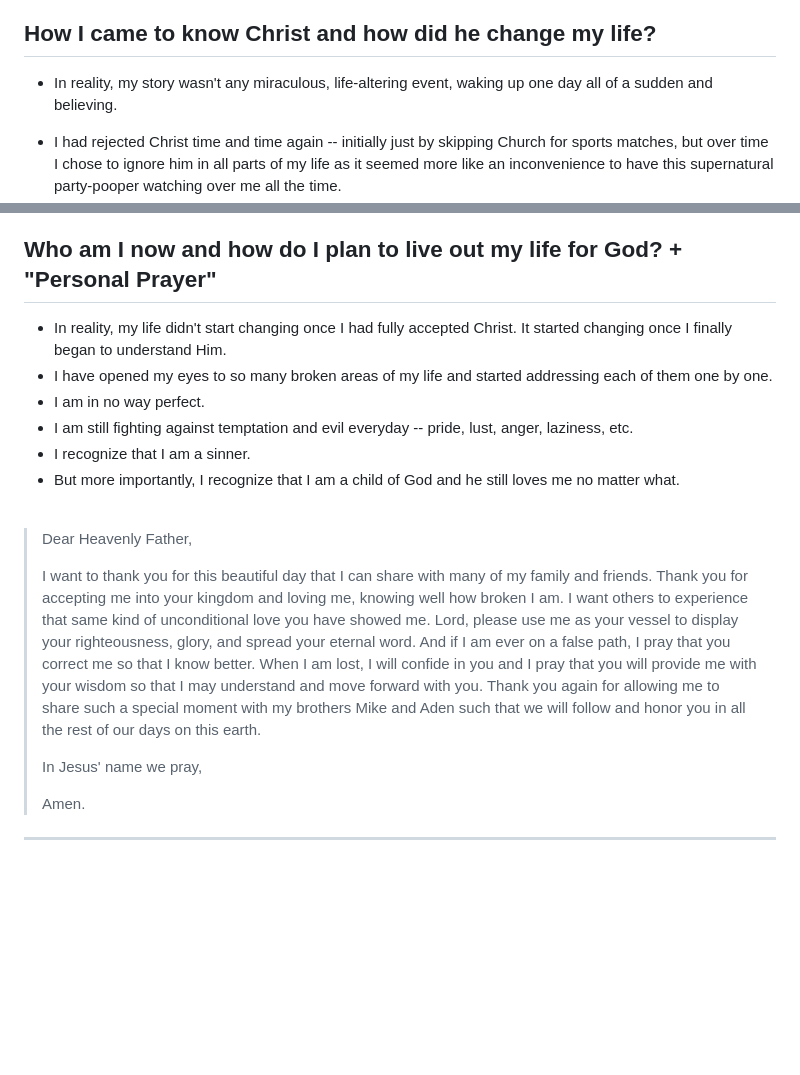
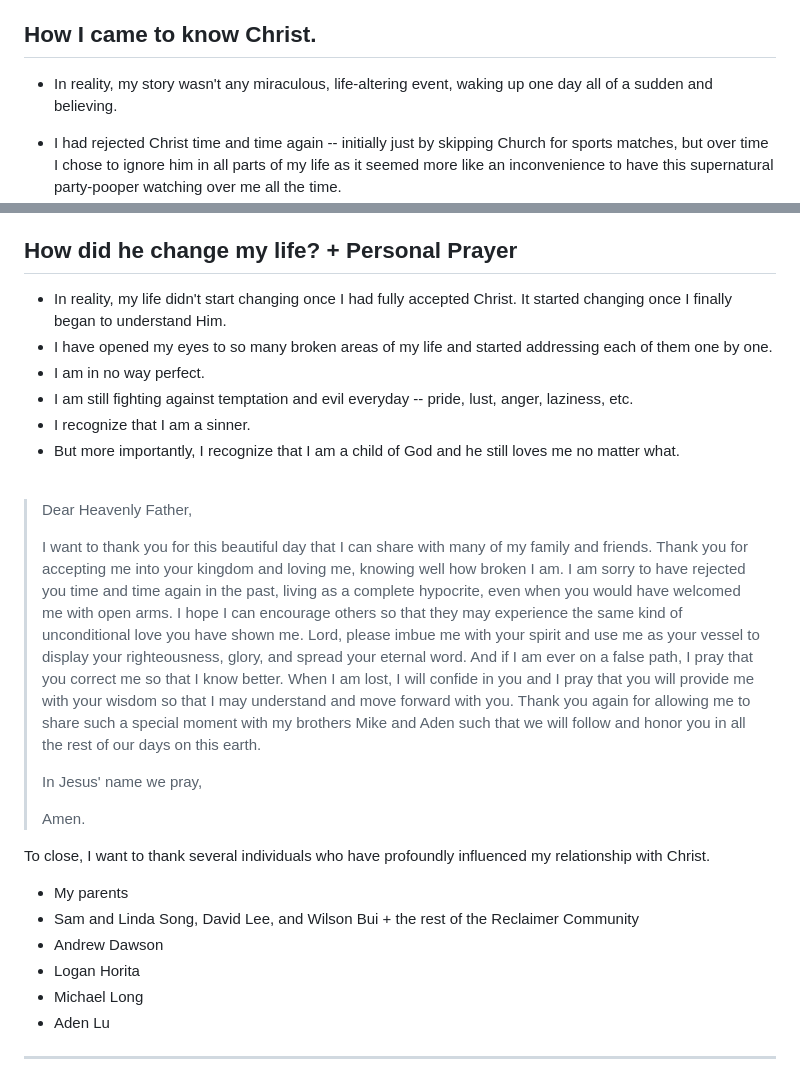
Before and after one commit to elijahmuraoka/testimony, a Markdown page: testimony.md, 2 parts joined by grey strips. Drawn GitHub-style; blank space fills up the shorter version.

Commit message:
restructure and thanking people

```diff
--- a/testimony.md
+++ b/testimony.md
@@ -11,7 +11,7 @@
 -   Additionally, growing up I had often practiced prayer, but the way it was practiced by those around me seemed more transactional than relational. Everyday I would show gratitude in my prayer which I have always believed to be extremely important, but immediately after I would just ask for whatever I needed for myself or others whether it was health, wealth, happiness, etc.
 -   And in no way am I saying that asking God during times of need is a bad thing. But it was only until nearly a decade later when I realized that God wasn't some magical genie or like Santa Claus, but rather a personal father who wants to have a relationship with us -- not only looking to him when we need something.
 
-## How I came to know Christ and how did he change my life?
+## How I came to know Christ.
 
 -   In reality, my story wasn't any miraculous, life-altering event, waking up one day all of a sudden and believing.
 -   I had rejected Christ time and time again -- initially just by skipping Church for sports matches, but over time I chose to ignore him in all parts of my life as it seemed more like an inconvenience to have this supernatural party-pooper watching over me all the time.
@@ -34,7 +34,7 @@
     -   "Have you believed because you have seen me? Blessed are those who have not seen and yet have believed."
     -   None of us have had the opportunity to see the miracles of Jesus in the flesh, but Jesus explains that is what makes our faith so special.
 
-## Who am I now and how do I plan to live out my life for God? + "Personal Prayer"
+## How did he change my life? + Personal Prayer
 
 -   In reality, my life didn't start changing once I had fully accepted Christ. It started changing once I finally began to understand Him.
 -   I have opened my eyes to so many broken areas of my life and started addressing each of them one by one.
@@ -47,13 +47,22 @@
 
 > Dear Heavenly Father,
 >
-> I want to thank you for this beautiful day that I can share with many of my family and friends. Thank you for accepting me into your kingdom and loving me, knowing well how broken I am. I want others to experience that same kind of unconditional love you have showed me. Lord, please use me as your vessel to display your righteousness, glory, and spread your eternal word. And if I am ever on a false path, I pray that you correct me so that I know better. When I am lost, I will confide in you and I pray that you will provide me with your wisdom so that I may understand and move forward with you.
+> I want to thank you for this beautiful day that I can share with many of my family and friends. Thank you for accepting me into your kingdom and loving me, knowing well how broken I am. I am sorry to have rejected you time and time again in the past, living as a complete hypocrite, even when you would have welcomed me with open arms. I hope I can encourage others so that they may experience the same kind of unconditional love you have shown me. Lord, please imbue me with your spirit and use me as your vessel to display your righteousness, glory, and spread your eternal word. And if I am ever on a false path, I pray that you correct me so that I know better. When I am lost, I will confide in you and I pray that you will provide me with your wisdom so that I may understand and move forward with you.
 > Thank you again for allowing me to share such a special moment with my brothers Mike and Aden such that we will follow and honor you in all the rest of our days on this earth.
 >
 > In Jesus' name we pray,
 >
 > Amen.
 
+To close, I want to thank several individuals who have profoundly influenced my relationship with Christ.
+
+-   My parents
+-   Sam and Linda Song, David Lee, and Wilson Bui + the rest of the Reclaimer Community
+-   Andrew Dawson
+-   Logan Horita
+-   Michael Long
+-   Aden Lu
+
 ---
 
 <div style="text-align: center;">
```
